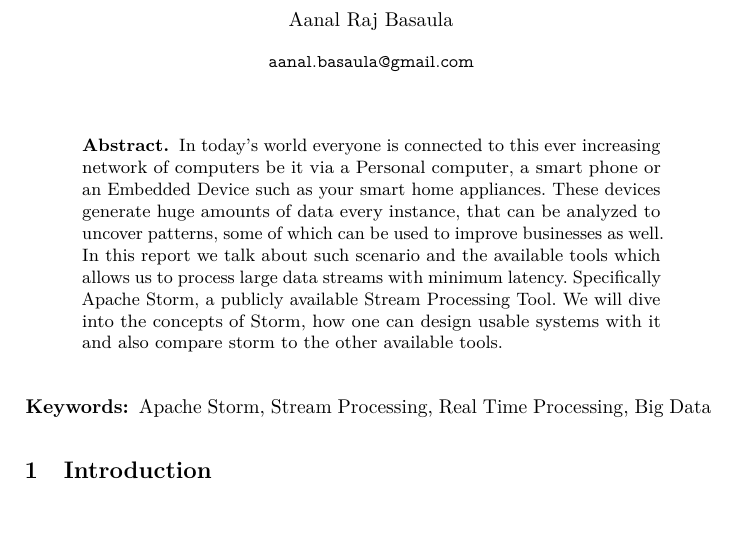
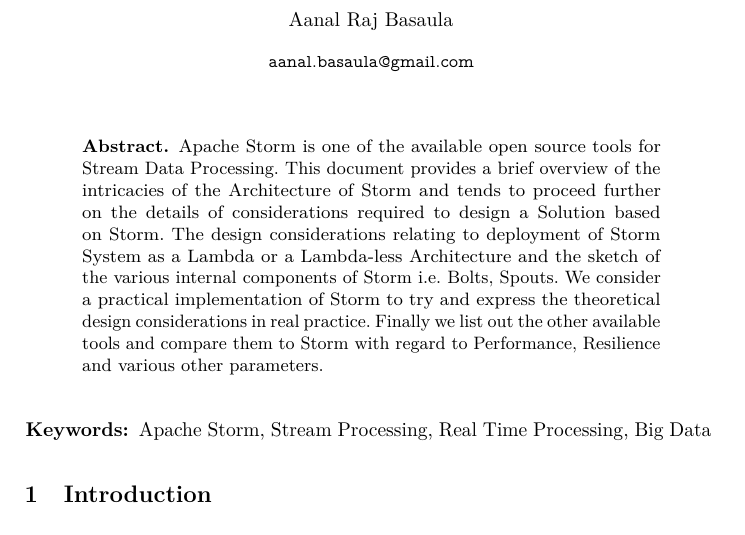
Before and after one commit to hakku276/ReportApacheStorm, a LaTeX paper (paper.tex): part of page 3 of 16, cut so that both start at the same text. Compiled offline with pdfLaTeX; a missing bibliography style is replaced by a similar one.

Commit message:
Changed abstract

```diff
--- a/paper.tex
+++ b/paper.tex
@@ -181,7 +181,7 @@ qt=false%
 \maketitle
 
 \begin{abstract}
-In today's world everyone is connected to this ever increasing network of computers be it via a Personal computer, a smart phone or an Embedded Device such as your smart home appliances. These devices generate huge amounts of data every instance, that can be analyzed to uncover patterns, some of which can be used to improve businesses as well. In this report we talk about such scenario and the available tools which allows us to process large data streams with minimum latency. Specifically Apache Storm, a publicly available Stream Processing Tool. We will dive into the concepts of Storm, how one can design usable systems with it and also compare storm to the other available tools.
+Apache Storm is one of the available open source tools for Stream Data Processing. This document provides a brief overview of the intricacies of the Architecture of Storm and tends to proceed further on the details of considerations required to design a Solution based on Storm. The design considerations relating to deployment of Storm System as a Lambda or a Lambda-less Architecture and the sketch of the various internal components of Storm i.e. Bolts, Spouts. We consider a practical implementation of Storm to try and express the theoretical design considerations in real practice. Finally we list out the other available tools and compare them to Storm with regard to Performance, Resilience and various other parameters.
 \end{abstract}
 
 \begin{keywords}
```
